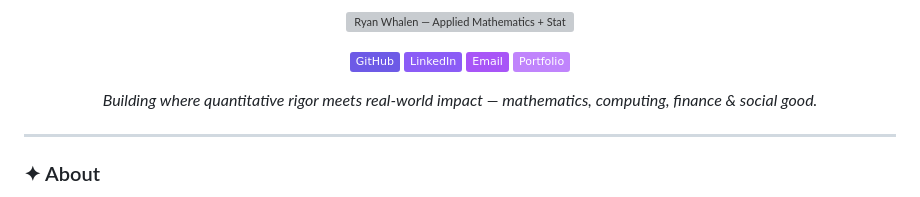
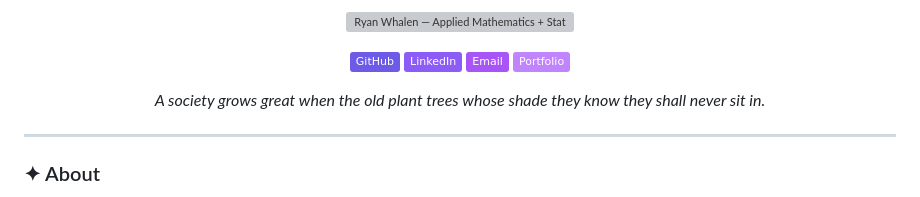
Before and after one commit to RyanZWhalen/RyanZWhalen, a Markdown page: README.md, the part around the change. Rendered like a GitHub page; badges without logos; grey boxes are pictures that could not be loaded.

Commit message:
Update tagline in README.md

```diff
--- a/README.md
+++ b/README.md
@@ -10,7 +10,7 @@
 </p>
 
 <p align="center">
-  <i>Building where quantitative rigor meets real-world impact — mathematics, computing, finance &amp; social good.</i>
+  <i>A society grows great when the old plant trees whose shade they know they shall never sit in.</i>
 </p>
 
 ---
```
